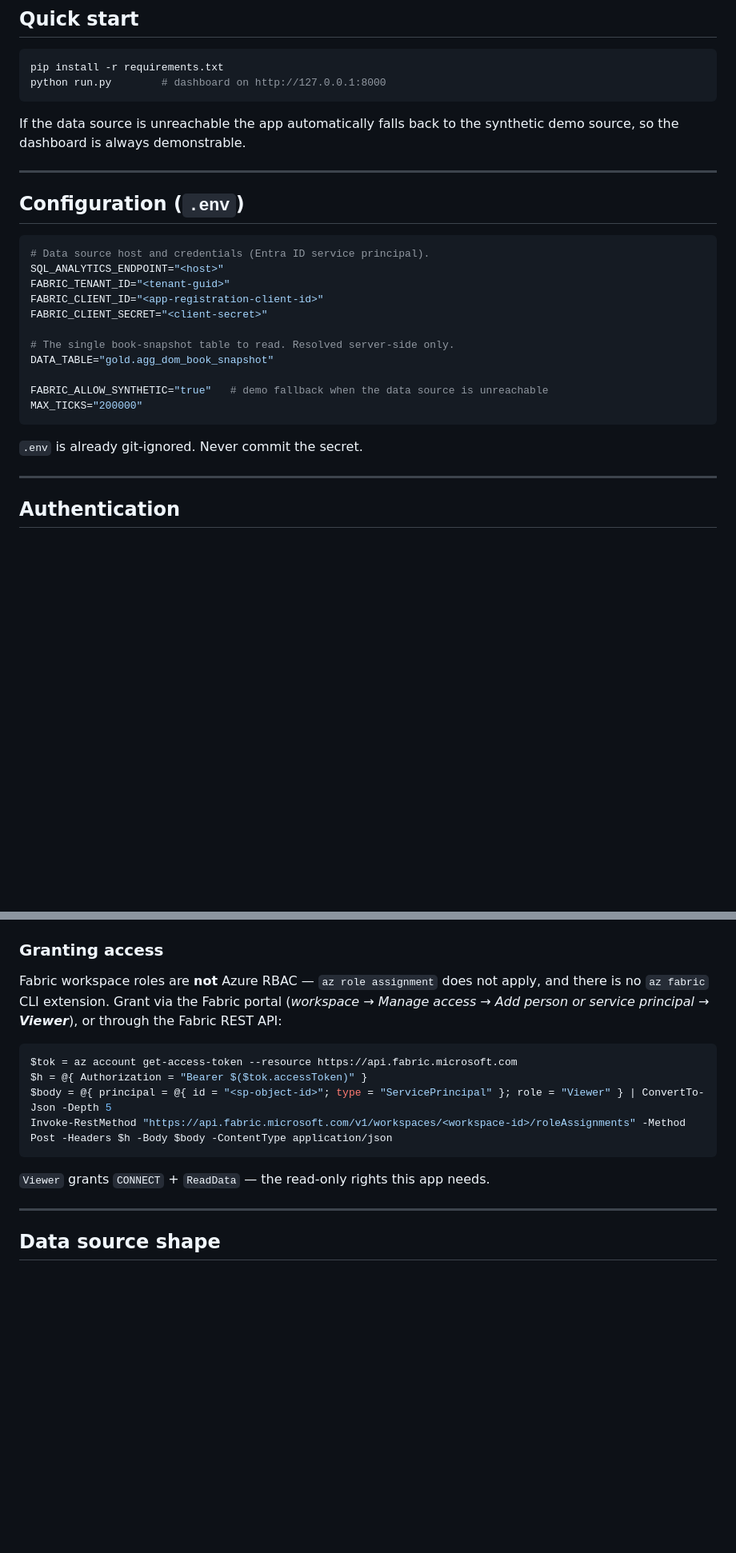
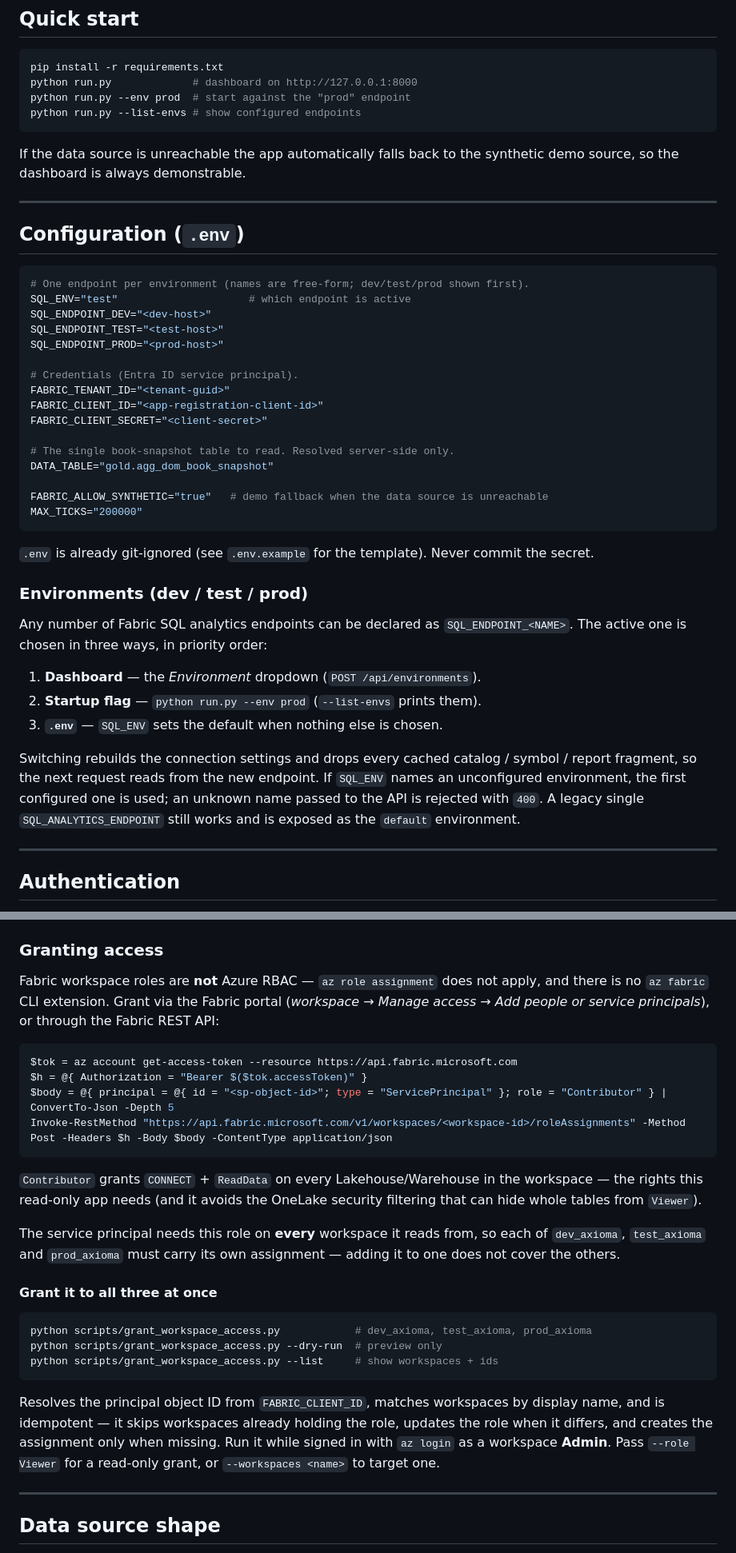
Before and after one commit to quin345/axioma-analytics, a Markdown page: README.md, 2 parts joined by grey strips. Shown at 80% size. GitHub-like rendering; blank space fills up the shorter version.

Commit message:
Document environment selection and Fabric workspace access
Explain SQL_ENDPOINT_<NAME> with SQL_ENV, the three ways to pick an endpoint, the new API routes and CLI flags, and that the service principal needs Contributor on every workspace it reads from (each assignment is per workspace). Document the grant script.

````diff
--- a/README.md
+++ b/README.md
@@ -15,7 +15,9 @@ the UI labels them "Live" and "Demo".
 
 ```bash
 pip install -r requirements.txt
-python run.py        # dashboard on http://127.0.0.1:8000
+python run.py             # dashboard on http://127.0.0.1:8000
+python run.py --env prod  # start against the "prod" endpoint
+python run.py --list-envs # show configured endpoints
 ```
 
 If the data source is unreachable the app automatically falls back to the
@@ -26,8 +28,13 @@ synthetic demo source, so the dashboard is always demonstrable.
 ## Configuration (`.env`)
 
 ```ini
-# Data source host and credentials (Entra ID service principal).
-SQL_ANALYTICS_ENDPOINT="<host>"
+# One endpoint per environment (names are free-form; dev/test/prod shown first).
+SQL_ENV="test"                     # which endpoint is active
+SQL_ENDPOINT_DEV="<dev-host>"
+SQL_ENDPOINT_TEST="<test-host>"
+SQL_ENDPOINT_PROD="<prod-host>"
+
+# Credentials (Entra ID service principal).
 FABRIC_TENANT_ID="<tenant-guid>"
 FABRIC_CLIENT_ID="<app-registration-client-id>"
 FABRIC_CLIENT_SECRET="<client-secret>"
@@ -39,7 +46,23 @@ FABRIC_ALLOW_SYNTHETIC="true"   # demo fallback when the data source is unreacha
 MAX_TICKS="200000"
 ```
 
-`.env` is already git-ignored. Never commit the secret.
+`.env` is already git-ignored (see `.env.example` for the template). Never commit
+the secret.
+
+### Environments (dev / test / prod)
+
+Any number of Fabric SQL analytics endpoints can be declared as
+`SQL_ENDPOINT_<NAME>`. The active one is chosen in three ways, in priority order:
+
+1. **Dashboard** — the *Environment* dropdown (`POST /api/environments`).
+2. **Startup flag** — `python run.py --env prod` (`--list-envs` prints them).
+3. **`.env`** — `SQL_ENV` sets the default when nothing else is chosen.
+
+Switching rebuilds the connection settings and drops every cached catalog /
+symbol / report fragment, so the next request reads from the new endpoint. If
+`SQL_ENV` names an unconfigured environment, the first configured one is used;
+an unknown name passed to the API is rejected with `400`. A legacy single
+`SQL_ANALYTICS_ENDPOINT` still works and is exposed as the `default` environment.
 
 ---
 
@@ -56,17 +79,37 @@ Two modes, tried in order:
 
 Fabric workspace roles are **not** Azure RBAC — `az role assignment` does not apply,
 and there is no `az fabric` CLI extension. Grant via the Fabric portal
-(*workspace → Manage access → Add person or service principal → **Viewer***),
-or through the Fabric REST API:
+(*workspace → Manage access → Add people or service principals*), or through the
+Fabric REST API:
 
 ```powershell
 $tok = az account get-access-token --resource https://api.fabric.microsoft.com
 $h = @{ Authorization = "Bearer $($tok.accessToken)" }
-$body = @{ principal = @{ id = "<sp-object-id>"; type = "ServicePrincipal" }; role = "Viewer" } | ConvertTo-Json -Depth 5
+$body = @{ principal = @{ id = "<sp-object-id>"; type = "ServicePrincipal" }; role = "Contributor" } | ConvertTo-Json -Depth 5
 Invoke-RestMethod "https://api.fabric.microsoft.com/v1/workspaces/<workspace-id>/roleAssignments" -Method Post -Headers $h -Body $body -ContentType application/json
 ```
 
-`Viewer` grants `CONNECT` + `ReadData` — the read-only rights this app needs.
+`Contributor` grants `CONNECT` + `ReadData` on every Lakehouse/Warehouse in the
+workspace — the rights this read-only app needs (and it avoids the OneLake
+security filtering that can hide whole tables from `Viewer`).
+
+The service principal needs this role on **every** workspace it reads from, so
+each of `dev_axioma`, `test_axioma` and `prod_axioma` must carry its own
+assignment — adding it to one does not cover the others.
+
+#### Grant it to all three at once
+
+```bash
+python scripts/grant_workspace_access.py            # dev_axioma, test_axioma, prod_axioma
+python scripts/grant_workspace_access.py --dry-run  # preview only
+python scripts/grant_workspace_access.py --list     # show workspaces + ids
+```
+
+Resolves the principal object ID from `FABRIC_CLIENT_ID`, matches workspaces by
+display name, and is idempotent — it skips workspaces already holding the role,
+updates the role when it differs, and creates the assignment only when missing.
+Run it while signed in with `az login` as a workspace **Admin**. Pass
+`--role Viewer` for a read-only grant, or `--workspaces <name>` to target one.
 
 ---
 
````
Also changed, not shown: other parts of README.md (+9 -4 lines).
